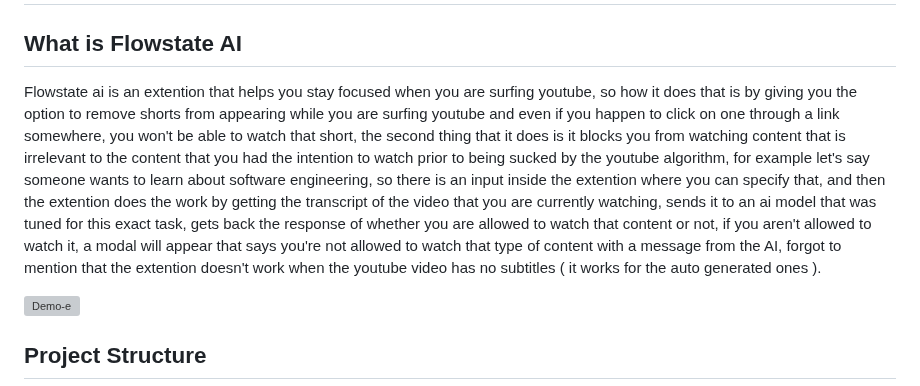
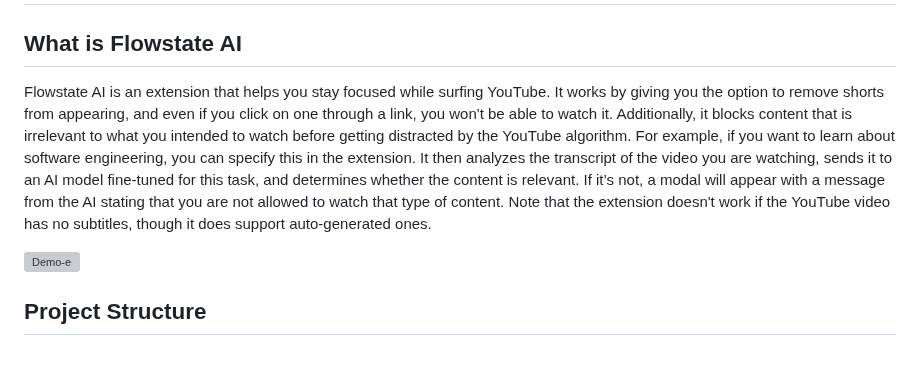
Before and after one commit to 0XYoussefX0/Flowstate-AI, a Markdown page: Readme.md, the part around the change. Drawn GitHub-style; blank space fills up the shorter version; grey boxes are pictures that could not be loaded.

```diff
--- a/Readme.md
+++ b/Readme.md
@@ -2,10 +2,7 @@
 
 ## What is Flowstate AI
 
-Flowstate ai is an extention that helps you stay focused when you are surfing youtube, so how it does that
-is by giving you the option to remove shorts from appearing while you are surfing youtube and even if you happen
-to click on one through a link somewhere, you won't be able to watch that short, the second thing that it does
-is it blocks you from watching content that is irrelevant to the content that you had the intention to watch prior to being sucked by the youtube algorithm, for example let's say someone wants to learn about software engineering, so there is an input inside the extention where you can specify that, and then the extention does the work by getting the transcript of the video that you are currently watching, sends it to an ai model that was tuned for this exact task, gets back the response of whether you are allowed to watch that content or not, if you aren't allowed to watch it, a modal will appear that says you're not allowed to watch that type of content with a message from the AI, forgot to mention that the extention doesn't work when the youtube video has no subtitles ( it works for the auto generated ones ).
+Flowstate AI is an extension that helps you stay focused while surfing YouTube. It works by giving you the option to remove shorts from appearing, and even if you click on one through a link, you won't be able to watch it. Additionally, it blocks content that is irrelevant to what you intended to watch before getting distracted by the YouTube algorithm. For example, if you want to learn about software engineering, you can specify this in the extension. It then analyzes the transcript of the video you are watching, sends it to an AI model fine-tuned for this task, and determines whether the content is relevant. If it’s not, a modal will appear with a message from the AI stating that you are not allowed to watch that type of content. Note that the extension doesn't work if the YouTube video has no subtitles, though it does support auto-generated ones.
 
 ![Demo-e](https://github.com/0XYoussefX0/Flowstate-AI/assets/151054138/48ed9533-7a50-453d-a549-8c480e638f93)
 
```
